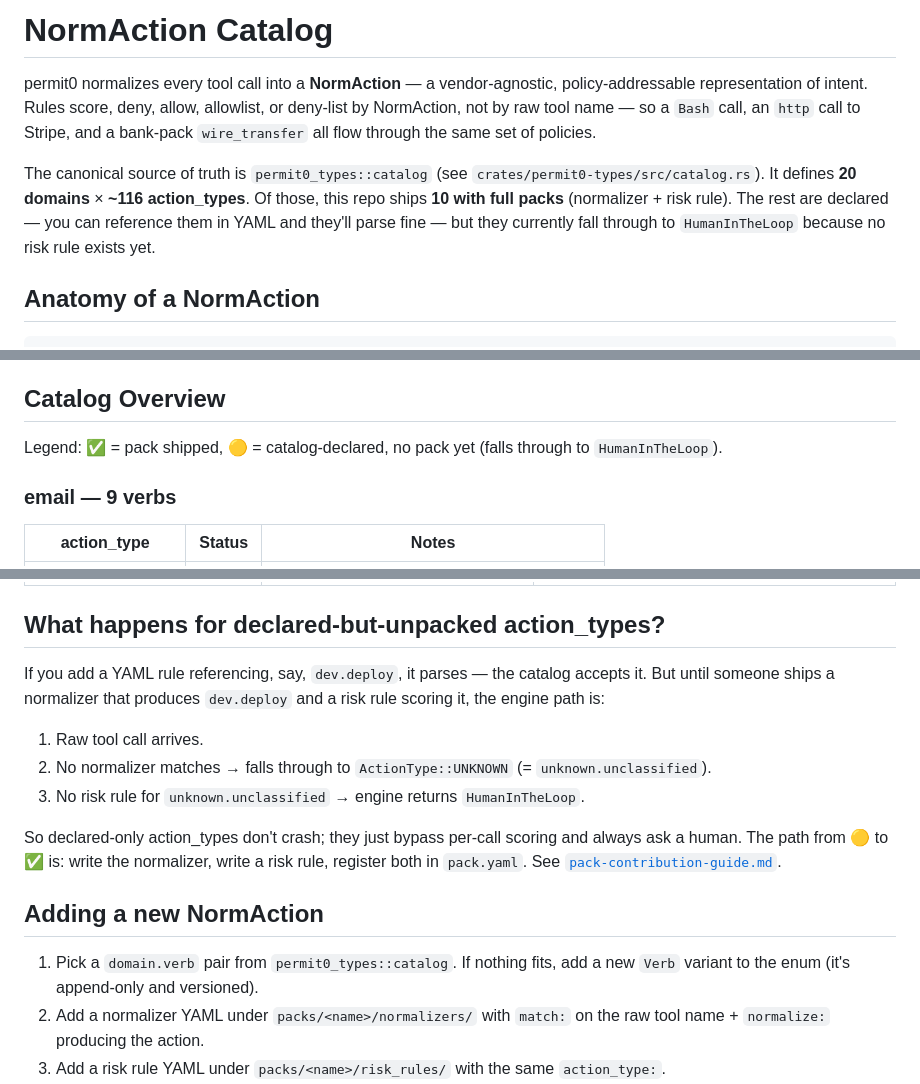
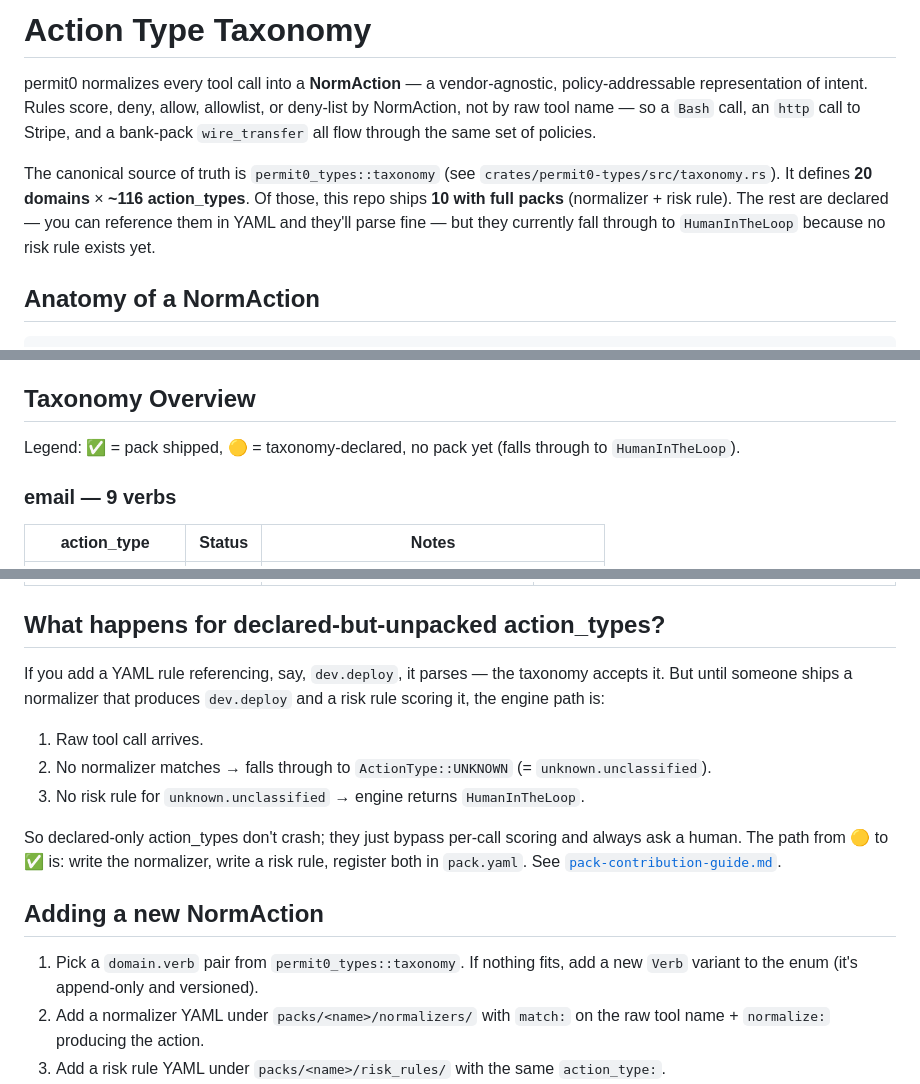
Before and after one commit to permit0-ai/permit0, a Markdown page: docs/taxonomy.md, 3 parts joined by grey strips. Rendered like a GitHub page.

Commit message:
docs: rename norm_actions.md to taxonomy.md, drop nested directory
The doc was already nested two levels deep (docs/norm_actions/norm_actions.md)
for no reason — there was only ever one file under norm_actions/. Drop
the directory and rename the file to docs/taxonomy.md to match the
permit0_types::taxonomy module.

Updates the cross-reference in integrations/README.md to the new path.

```diff
--- a/docs/norm_actions/norm_actions.md
+++ b/docs/taxonomy.md
@@ -1,8 +1,8 @@
-# NormAction Catalog
+# Action Type Taxonomy
 
 permit0 normalizes every tool call into a **NormAction** — a vendor-agnostic, policy-addressable representation of intent. Rules score, deny, allow, allowlist, or deny-list by NormAction, not by raw tool name — so a `Bash` call, an `http` call to Stripe, and a bank-pack `wire_transfer` all flow through the same set of policies.
 
-The canonical source of truth is `permit0_types::catalog` (see `crates/permit0-types/src/catalog.rs`). It defines **20 domains** × **~116 action_types**. Of those, this repo ships **10 with full packs** (normalizer + risk rule). The rest are declared — you can reference them in YAML and they'll parse fine — but they currently fall through to `HumanInTheLoop` because no risk rule exists yet.
+The canonical source of truth is `permit0_types::taxonomy` (see `crates/permit0-types/src/taxonomy.rs`). It defines **20 domains** × **~116 action_types**. Of those, this repo ships **10 with full packs** (normalizer + risk rule). The rest are declared — you can reference them in YAML and they'll parse fine — but they currently fall through to `HumanInTheLoop` because no risk rule exists yet.
 
 ## Anatomy of a NormAction
 
@@ -23,9 +23,9 @@ NormAction {
 - **`entities`** are what **rule `when` clauses** look at. They are normalized across tool surfaces — every shell tool extracts `command`, every write tool extracts `path` + `file_type`.
 - Rules can reference entities either directly (`command: { contains: "rm -rf" }`) or under the `entity.*` namespace (`entity.host: { not_in_set: "org.trusted_domains" }`). The `entity.*` form is preferred for normalizer-computed values.
 
-## Catalog Overview
+## Taxonomy Overview
 
-Legend: ✅ = pack shipped, 🟡 = catalog-declared, no pack yet (falls through to `HumanInTheLoop`).
+Legend: ✅ = pack shipped, 🟡 = taxonomy-declared, no pack yet (falls through to `HumanInTheLoop`).
 
 ### email — 9 verbs
 
@@ -399,7 +399,7 @@ Cross-pack, these entity keys are consistent, so rules written against one pack
 
 ## What happens for declared-but-unpacked action_types?
 
-If you add a YAML rule referencing, say, `dev.deploy`, it parses — the catalog accepts it. But until someone ships a normalizer that produces `dev.deploy` and a risk rule scoring it, the engine path is:
+If you add a YAML rule referencing, say, `dev.deploy`, it parses — the taxonomy accepts it. But until someone ships a normalizer that produces `dev.deploy` and a risk rule scoring it, the engine path is:
 
 1. Raw tool call arrives.
 2. No normalizer matches → falls through to `ActionType::UNKNOWN` (= `unknown.unclassified`).
@@ -409,7 +409,7 @@ So declared-only action_types don't crash; they just bypass per-call scoring and
 
 ## Adding a new NormAction
 
-1. Pick a `domain.verb` pair from `permit0_types::catalog`. If nothing fits, add a new `Verb` variant to the enum (it's append-only and versioned).
+1. Pick a `domain.verb` pair from `permit0_types::taxonomy`. If nothing fits, add a new `Verb` variant to the enum (it's append-only and versioned).
 2. Add a normalizer YAML under `packs/<name>/normalizers/` with `match:` on the raw tool name + `normalize:` producing the action.
 3. Add a risk rule YAML under `packs/<name>/risk_rules/` with the same `action_type:`.
 4. Register both files in `packs/<name>/pack.yaml`.
```
Also changed, not shown: integrations/README.md (+1 -1 lines).
